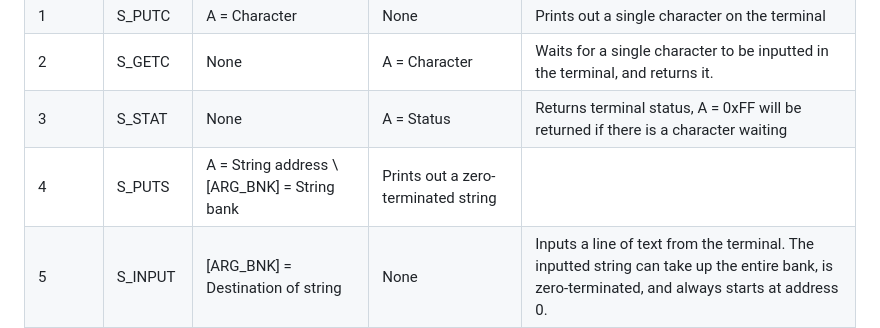
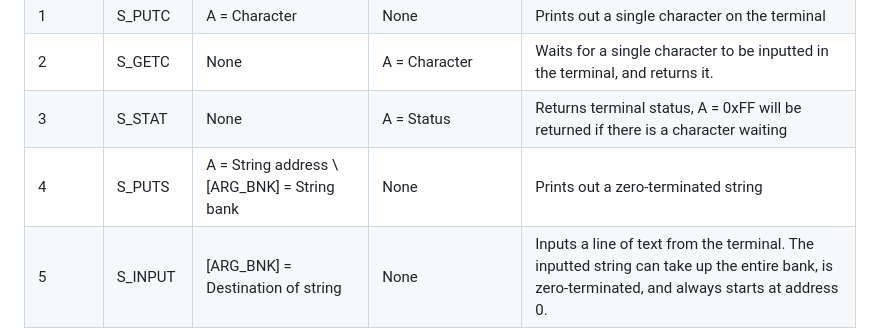
Before and after one commit to tergav17/i281-dev, a Markdown page: dos/Syscalls.md, the part around the change. GitHub-like rendering.

Commit message:
Fixed system call markdown file

```diff
--- a/dos/Syscalls.md
+++ b/dos/Syscalls.md
@@ -21,7 +21,7 @@ The procedure to execute a system call is as follows:
 | 1         | S_PUTC  | A = Character | None          | Prints out a single character on the terminal |
 | 2         | S_GETC  | None      | A = Character     | Waits for a single character to be inputted in the terminal, and returns it. |
 | 3         | S_STAT  | None      | A = Status        | Returns terminal status, A = 0xFF will be returned if there is a character waiting |
-| 4         | S_PUTS  | A = String address \ [ARG_BNK] = String bank | Prints out a zero-terminated string |
+| 4         | S_PUTS  | A = String address \ [ARG_BNK] = String bank | None | Prints out a zero-terminated string |
 | 5         | S_INPUT | [ARG_BNK] = Destination of string | None | Inputs a line of text from the terminal. The inputted string can take up the entire bank, is zero-terminated, and always starts at address 0.
 | 6         | S_OPEN  | A = String address \ [ARG_BNK] = String bank | A = 0x00 if successful, 0xFF otherwise | Takes a file path as a string, and opens it. The existing file will be closed |
 | 7         | S_CLOSE | None      | None              | Closes the current file and flushes all of the buffers |
```
